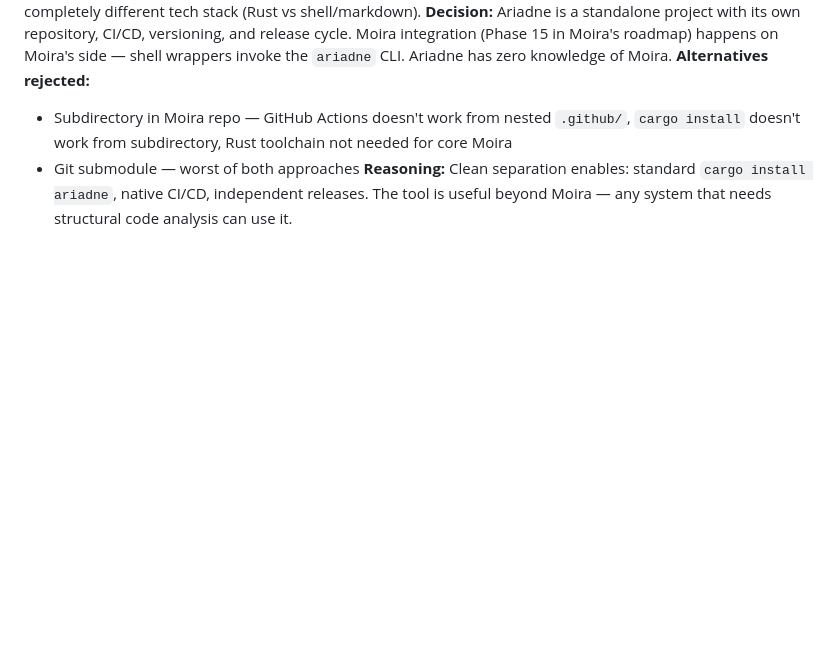
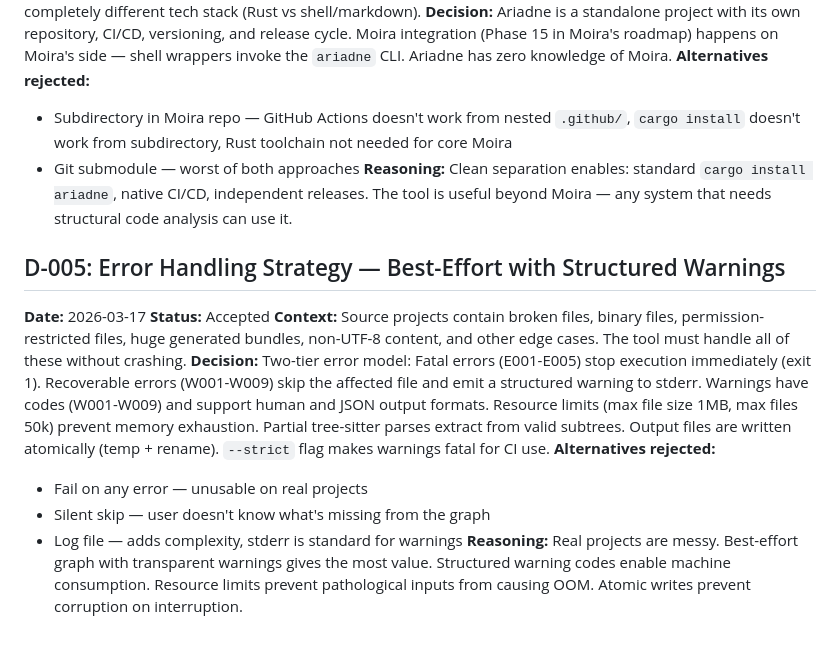
Before and after one commit to mind-decay/Ariadne, a Markdown page: design/decisions/log.md, the part around the change. Drawn GitHub-style; blank space fills up the shorter version.

```diff
--- a/design/decisions/log.md
+++ b/design/decisions/log.md
@@ -49,3 +49,15 @@ All architectural decisions made during Ariadne development.
 - Subdirectory in Moira repo — GitHub Actions doesn't work from nested `.github/`, `cargo install` doesn't work from subdirectory, Rust toolchain not needed for core Moira
 - Git submodule — worst of both approaches
 **Reasoning:** Clean separation enables: standard `cargo install ariadne`, native CI/CD, independent releases. The tool is useful beyond Moira — any system that needs structural code analysis can use it.
+
+## D-005: Error Handling Strategy — Best-Effort with Structured Warnings
+
+**Date:** 2026-03-17
+**Status:** Accepted
+**Context:** Source projects contain broken files, binary files, permission-restricted files, huge generated bundles, non-UTF-8 content, and other edge cases. The tool must handle all of these without crashing.
+**Decision:** Two-tier error model: Fatal errors (E001-E005) stop execution immediately (exit 1). Recoverable errors (W001-W009) skip the affected file and emit a structured warning to stderr. Warnings have codes (W001-W009) and support human and JSON output formats. Resource limits (max file size 1MB, max files 50k) prevent memory exhaustion. Partial tree-sitter parses extract from valid subtrees. Output files are written atomically (temp + rename). `--strict` flag makes warnings fatal for CI use.
+**Alternatives rejected:**
+- Fail on any error — unusable on real projects
+- Silent skip — user doesn't know what's missing from the graph
+- Log file — adds complexity, stderr is standard for warnings
+**Reasoning:** Real projects are messy. Best-effort graph with transparent warnings gives the most value. Structured warning codes enable machine consumption. Resource limits prevent pathological inputs from causing OOM. Atomic writes prevent corruption on interruption.
```
Also changed, not shown: design/error-handling.md (added, +280 -0 lines), design/specs/2026-03-17-phase1-core-cli.md (+24 -8 lines).
